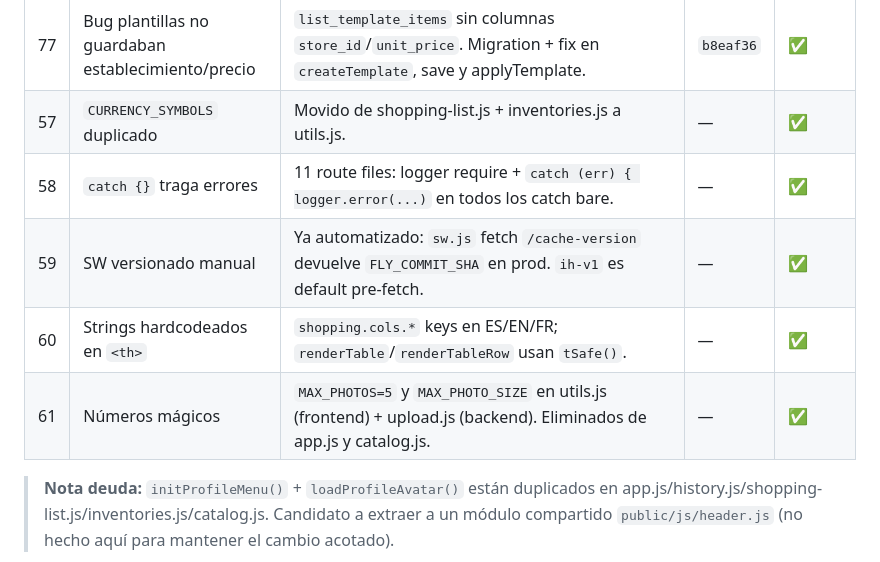
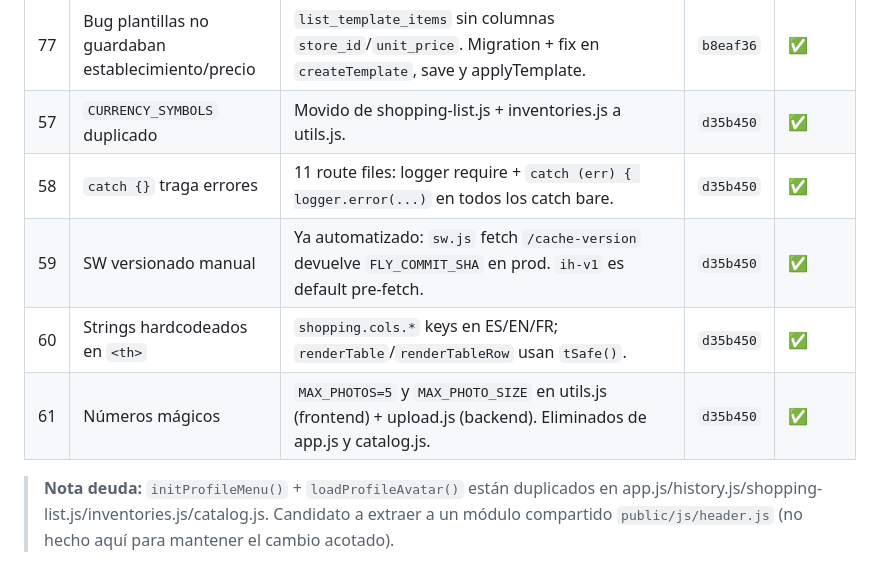
Before and after one commit to alexmejiat2813/inventario-hogar, a Markdown page: DEVELOPMENT.md, the part around the change. Rendered like a GitHub page.

Commit message:
chore: actualizar DEVELOPMENT.md con commits P2 (#57-#61)

```diff
--- a/DEVELOPMENT.md
+++ b/DEVELOPMENT.md
@@ -156,11 +156,11 @@ Ordenado por prioridad descendente. Atacar en orden salvo que haya un motivo exp
 | 53 | Categorías no se reflejaban en todas las vistas + sin íconos | Tabs de filtro e íconos estaban hardcodeados en Stock/Catálogo; agregar/editar una categoría en settings no se veía. Fix: tabla `categories` unificada como fuente única (columnas `name_en`/`name_fr`), tabs e íconos data-driven en Stock y Catálogo, selects dinámicos, rename con cascade a productos/catálogo, migración auto-crea categorías usadas, delete bloqueado si está en uso, UI de traducción en settings. Eliminado mapeo catálogo→inventario | ✅ |
 | 54 | Push notifications al celular | Alertas al teléfono con la app cerrada (vencimientos, stock crítico, presupuesto). Tabla `push_subscriptions`, ruta `/api/notifications`, handlers `push`/`notificationclick` en sw.js, UI en settings con enable/disable. VAPID keys configurables vía .env. Graceful: sin keys = 503. Cron en Fly para enviar = futuro. iOS requiere PWA instalada. i18n ES/EN/FR | `96fd654` | ✅ |
 | 77 | Bug plantillas no guardaban establecimiento/precio | `list_template_items` sin columnas `store_id`/`unit_price`. Migration + fix en `createTemplate`, save y applyTemplate. | `b8eaf36` | ✅ |
-| 57 | `CURRENCY_SYMBOLS` duplicado | Movido de shopping-list.js + inventories.js a utils.js. | — | ✅ |
-| 58 | `catch {}` traga errores | 11 route files: logger require + `catch (err) { logger.error(...)` en todos los catch bare. | — | ✅ |
-| 59 | SW versionado manual | Ya automatizado: `sw.js` fetch `/cache-version` devuelve `FLY_COMMIT_SHA` en prod. `ih-v1` es default pre-fetch. | — | ✅ |
-| 60 | Strings hardcodeados en `<th>` | `shopping.cols.*` keys en ES/EN/FR; `renderTable`/`renderTableRow` usan `tSafe()`. | — | ✅ |
-| 61 | Números mágicos | `MAX_PHOTOS=5` y `MAX_PHOTO_SIZE` en utils.js (frontend) + upload.js (backend). Eliminados de app.js y catalog.js. | — | ✅ |
+| 57 | `CURRENCY_SYMBOLS` duplicado | Movido de shopping-list.js + inventories.js a utils.js. | `d35b450` | ✅ |
+| 58 | `catch {}` traga errores | 11 route files: logger require + `catch (err) { logger.error(...)` en todos los catch bare. | `d35b450` | ✅ |
+| 59 | SW versionado manual | Ya automatizado: `sw.js` fetch `/cache-version` devuelve `FLY_COMMIT_SHA` en prod. `ih-v1` es default pre-fetch. | `d35b450` | ✅ |
+| 60 | Strings hardcodeados en `<th>` | `shopping.cols.*` keys en ES/EN/FR; `renderTable`/`renderTableRow` usan `tSafe()`. | `d35b450` | ✅ |
+| 61 | Números mágicos | `MAX_PHOTOS=5` y `MAX_PHOTO_SIZE` en utils.js (frontend) + upload.js (backend). Eliminados de app.js y catalog.js. | `d35b450` | ✅ |
 
 > **Nota deuda:** `initProfileMenu()` + `loadProfileAvatar()` están duplicados en app.js/history.js/shopping-list.js/inventories.js/catalog.js. Candidato a extraer a un módulo compartido `public/js/header.js` (no hecho aquí para mantener el cambio acotado).
 
```
